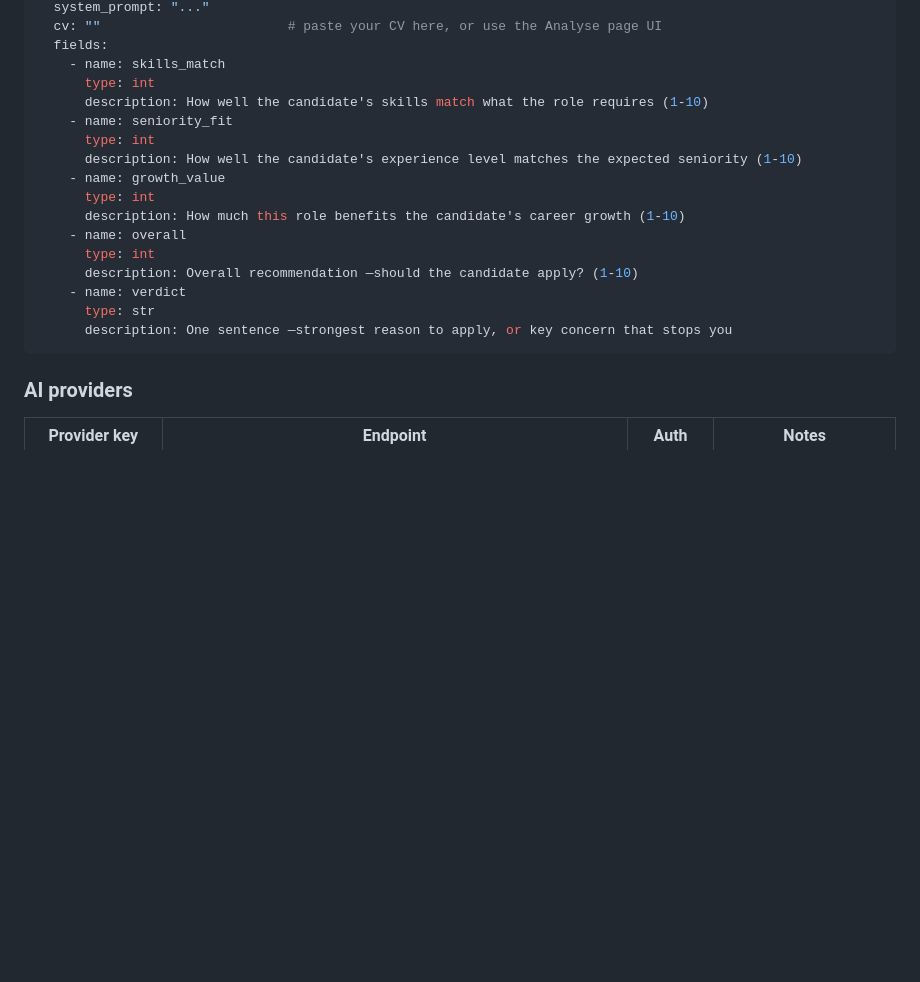
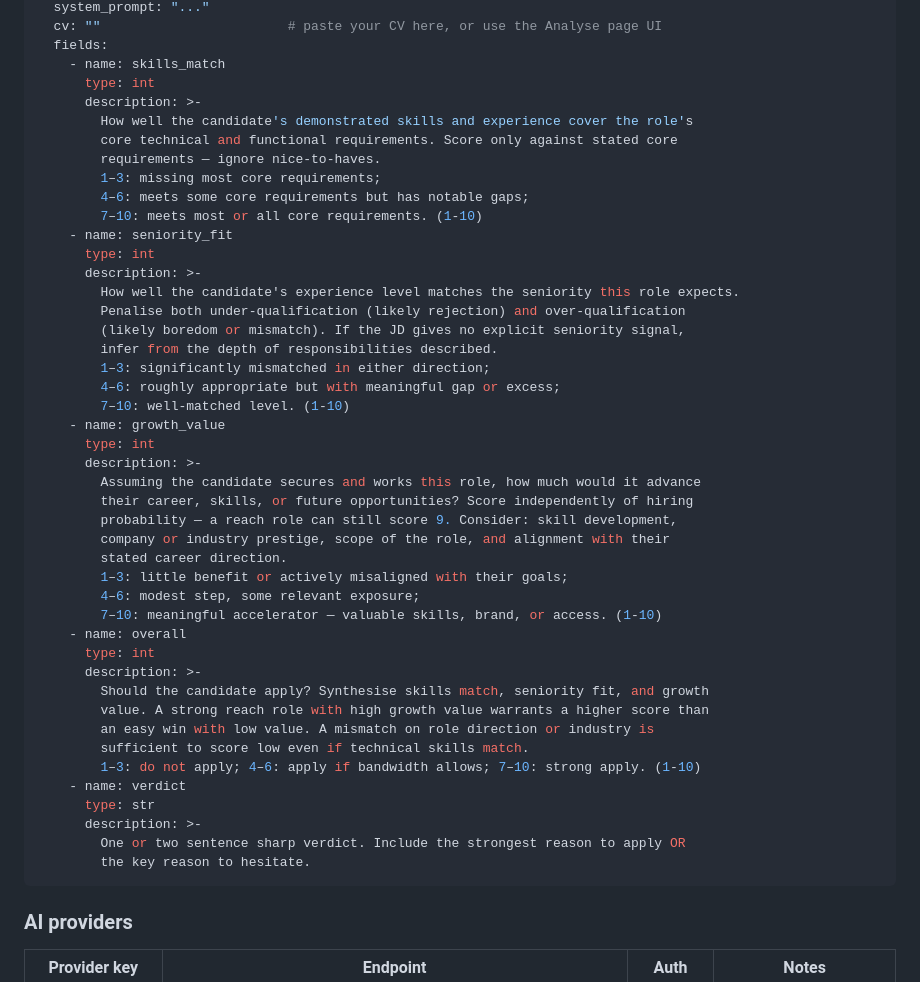
Before and after one commit to ChanYuSing/JobsBoardScraper, a Markdown page: README.md, the part around one of its changes. Rendered like a GitHub page; blank space fills up the shorter version.

Commit message:
docs: fix and expand README
- Add Typical workflow section (fetch -> enrich -> score order)
- Add Score Jobs badge state table with explanations
- Fix button names: Score new jobs / Re-score all (was 'Score Each Job')
- Fix em-dash artifacts in Run Now / Run All Now / Schedule headings
- Update config reference field descriptions to match current anchored prompts

````diff
--- a/README.md
+++ b/README.md
@@ -193,19 +215,47 @@ ai:
   fields:
     - name: skills_match
       type: int
-      description: How well the candidate's skills match what the role requires (1-10)
+      description: >-
+        How well the candidate's demonstrated skills and experience cover the role's
+        core technical and functional requirements. Score only against stated core
+        requirements — ignore nice-to-haves.
+        1–3: missing most core requirements;
+        4–6: meets some core requirements but has notable gaps;
+        7–10: meets most or all core requirements. (1-10)
     - name: seniority_fit
       type: int
-      description: How well the candidate's experience level matches the expected seniority (1-10)
+      description: >-
+        How well the candidate's experience level matches the seniority this role expects.
+        Penalise both under-qualification (likely rejection) and over-qualification
+        (likely boredom or mismatch). If the JD gives no explicit seniority signal,
+        infer from the depth of responsibilities described.
+        1–3: significantly mismatched in either direction;
+        4–6: roughly appropriate but with meaningful gap or excess;
+        7–10: well-matched level. (1-10)
     - name: growth_value
       type: int
-      description: How much this role benefits the candidate's career growth (1-10)
+      description: >-
+        Assuming the candidate secures and works this role, how much would it advance
+        their career, skills, or future opportunities? Score independently of hiring
+        probability — a reach role can still score 9. Consider: skill development,
+        company or industry prestige, scope of the role, and alignment with their
+        stated career direction.
+        1–3: little benefit or actively misaligned with their goals;
+        4–6: modest step, some relevant exposure;
+        7–10: meaningful accelerator — valuable skills, brand, or access. (1-10)
     - name: overall
       type: int
-      description: Overall recommendation —should the candidate apply? (1-10)
+      description: >-
+        Should the candidate apply? Synthesise skills match, seniority fit, and growth
+        value. A strong reach role with high growth value warrants a higher score than
+        an easy win with low value. A mismatch on role direction or industry is
+        sufficient to score low even if technical skills match.
+        1–3: do not apply; 4–6: apply if bandwidth allows; 7–10: strong apply. (1-10)
     - name: verdict
       type: str
-      description: One sentence —strongest reason to apply, or key concern that stops you
+      description: >-
+        One or two sentence sharp verdict. Include the strongest reason to apply OR
+        the key reason to hesitate.
 ```
 
 ### AI providers
````
Also changed, not shown: other parts of README.md (+30 -8 lines).
